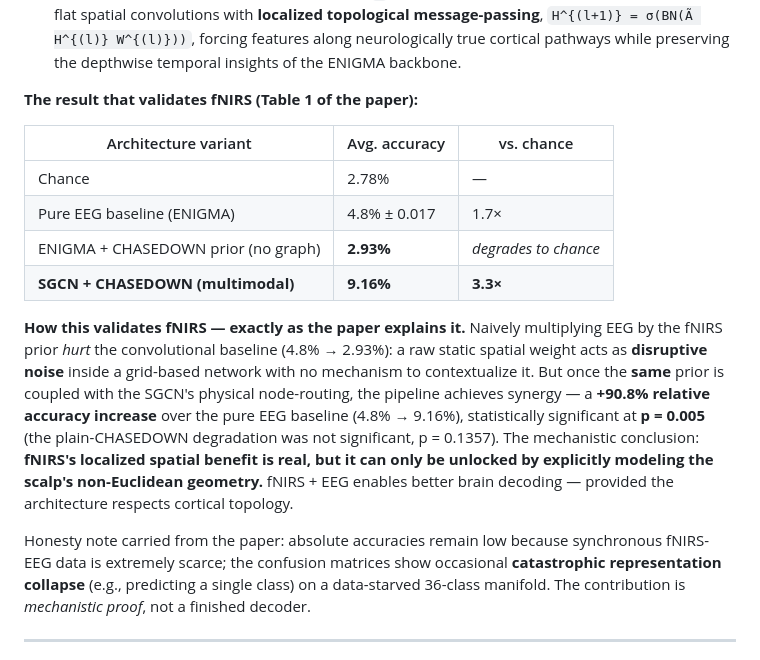
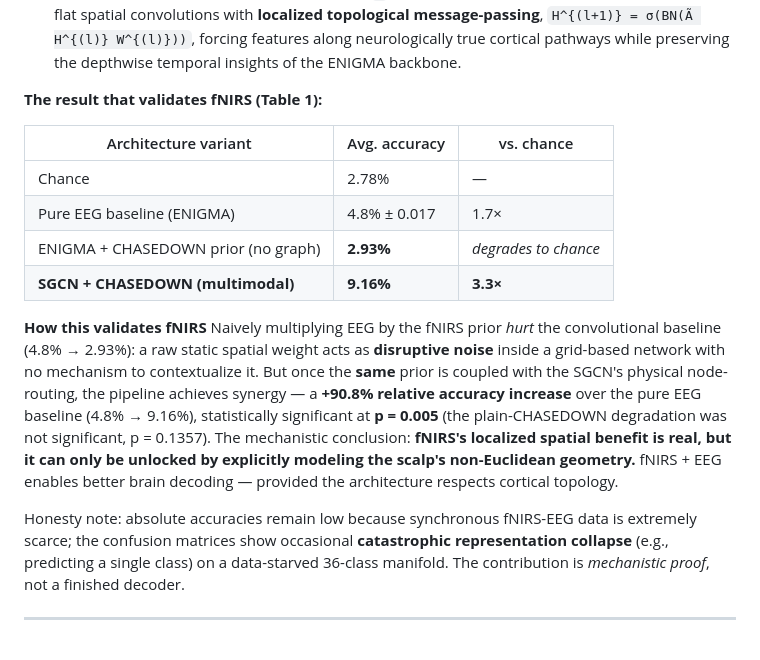
Before and after one commit to neelTheCoder/numa-cs153, a Markdown page: README.md, the part around the change. Rendered like a GitHub page.

```diff
--- a/README.md
+++ b/README.md
@@ -57,7 +57,7 @@ and suffers severe temporal smearing and the curse of dimensionality — the stu
    neurologically true cortical pathways while preserving the depthwise temporal insights
    of the ENIGMA backbone.
 
-**The result that validates fNIRS (Table 1 of the paper):**
+**The result that validates fNIRS (Table 1):**
 
 | Architecture variant | Avg. accuracy | vs. chance |
 |---|---|---|
@@ -66,7 +66,7 @@ and suffers severe temporal smearing and the curse of dimensionality — the stu
 | ENIGMA + CHASEDOWN prior (no graph) | **2.93%** | *degrades to chance* |
 | **SGCN + CHASEDOWN (multimodal)** | **9.16%** | **3.3×** |
 
-**How this validates fNIRS — exactly as the paper explains it.** Naively multiplying EEG
+**How this validates fNIRS** Naively multiplying EEG
 by the fNIRS prior *hurt* the convolutional baseline (4.8% → 2.93%): a raw static spatial
 weight acts as **disruptive noise** inside a grid-based network with no mechanism to
 contextualize it. But once the **same** prior is coupled with the SGCN's physical
@@ -77,7 +77,7 @@ conclusion: **fNIRS's localized spatial benefit is real, but it can only be unlo
 explicitly modeling the scalp's non-Euclidean geometry.** fNIRS + EEG enables better
 brain decoding — provided the architecture respects cortical topology.
 
-Honesty note carried from the paper: absolute accuracies remain low because synchronous
+Honesty note: absolute accuracies remain low because synchronous
 fNIRS-EEG data is extremely scarce; the confusion matrices show occasional **catastrophic
 representation collapse** (e.g., predicting a single class) on a data-starved 36-class
 manifold. The contribution is *mechanistic proof*, not a finished decoder.
```
